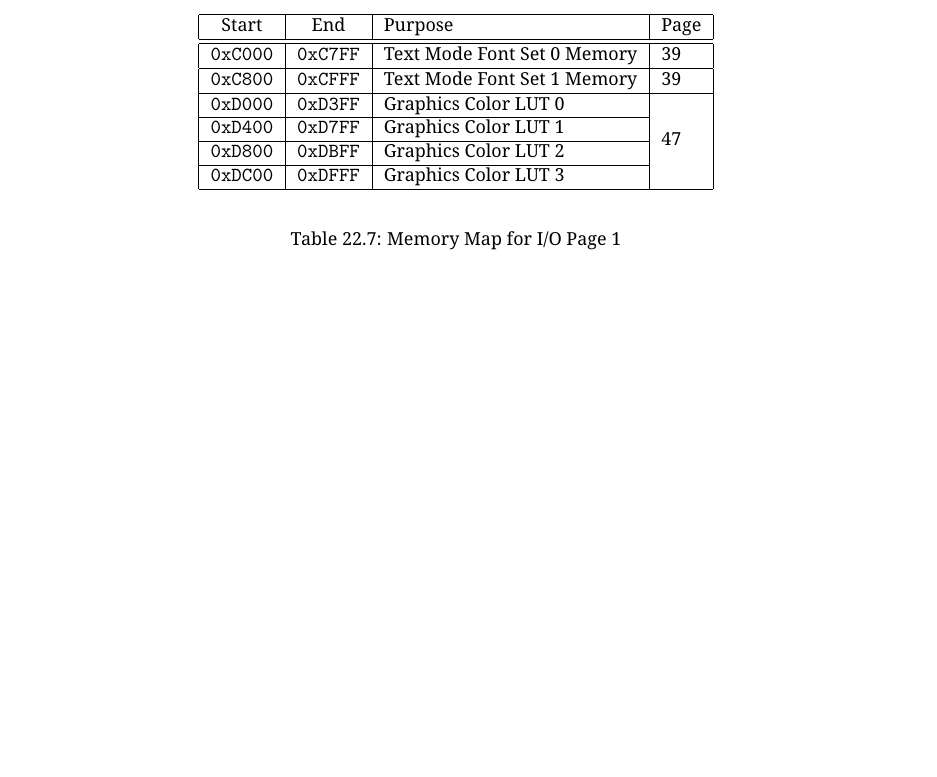
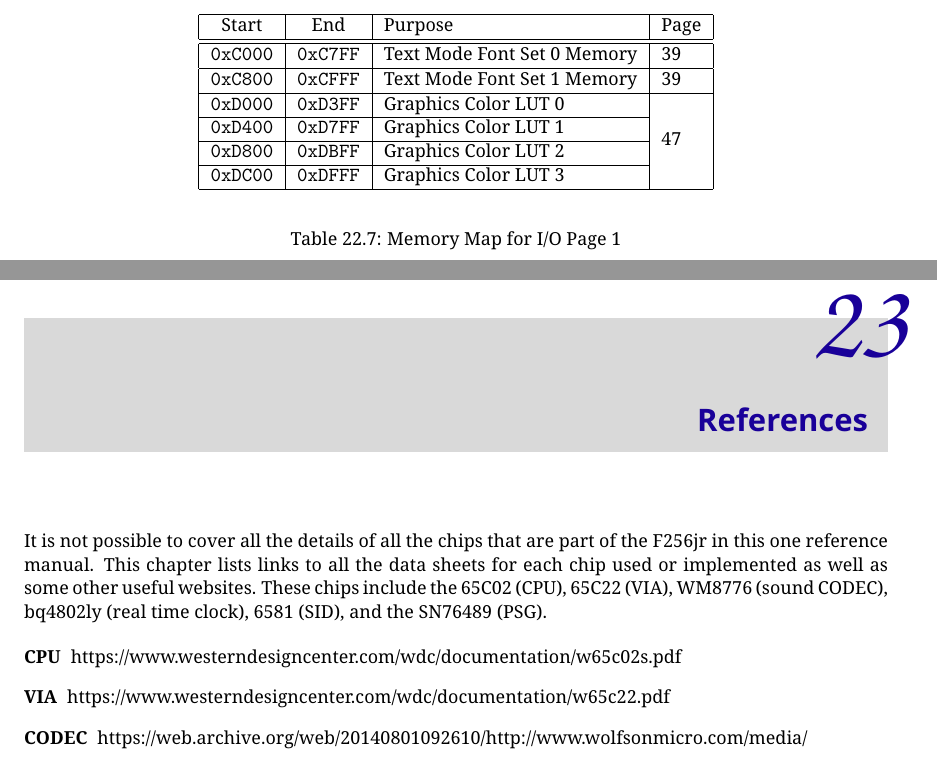
Before and after one commit to pweingar/F256Manual, a LaTeX thesis (tex/f256jr_ref.tex, which reads tex/links.tex): part of page 225 of 225 before the commit and two parts of pages 225 and 227 of 228 after it, the two joined at a grey line, cut so that both start at the same text, the shorter picture padded with empty space. The pictures show the PDF file tex/f256jr_ref.pdf that the author committed with the source.

Commit message:
Added External Links

```diff
--- /dev/null
+++ b/tex/links.tex
@@ -0,0 +1,8 @@
+\chapter{References}
+
+It is not possible to cover all the details of all the chips that are part of the \jr\ in this one reference manual. This chapter lists links to all the data sheets for each chip used or implemented as well as some other useful websites. These chips include the 65C02 (CPU), 65C22 (VIA), WM8776 (sound CODEC), bq4802ly (real time clock), 6581 (SID), and the SN76489 (PSG).
+
+\begin{description}
+    \item[CPU] https://www.westerndesigncenter.com/wdc/documentation/w65c02s.pdf
+    \item[VIA] https://www.westerndesigncenter.com/wdc/documentation/w65c22.pdf
+    \item[CODEC] https://web.archive.org/web/20140801092610/http://www.wolfsonmicro.com/media/\\76476/WM8776.pdf
@@ -0,0 +12,3 @@
+\end{description}
+
+The website for all Foenix information is https://c256foenix.com, and the latest electronic copy of this manual is at https://github.com/pweingar/C256jrManual
```
Also changed, not shown: tex/f256jr_ref.tex (+1 -0 lines), tex/f256jr_ref.pdf, tex/links.tex (3 more changed lines).
